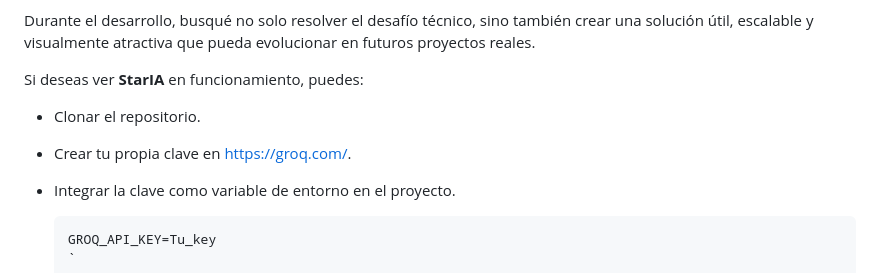
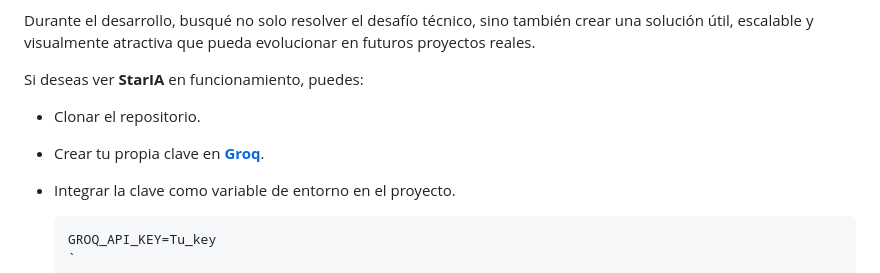
Before and after one commit to FernadoCodeDev/StarIA, a Markdown page: README.md, the part around the change. Drawn GitHub-style.

Commit message:
Update README with project details and usage instructions

````diff
--- a/README.md
+++ b/README.md
@@ -61,7 +61,7 @@ Durante el desarrollo, busqué no solo resolver el desafío técnico, sino tambi
 Si deseas ver **StarIA** en funcionamiento, puedes:
 
 - Clonar el repositorio.
-- Crear tu propia clave en https://groq.com/.
+- Crear tu propia clave en **[Groq](https://groq.com/)**.
 - Integrar la clave como variable de entorno en el proyecto.
 
   ```bash
````
